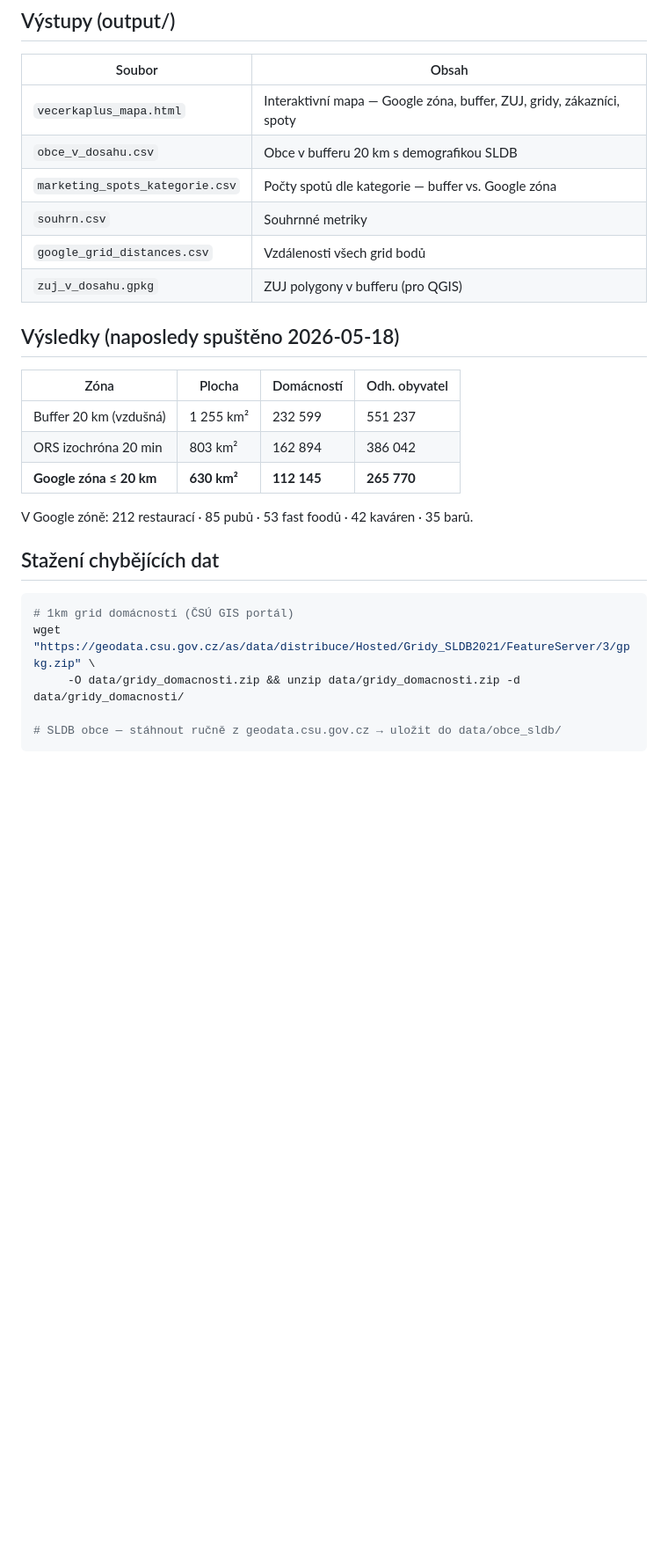
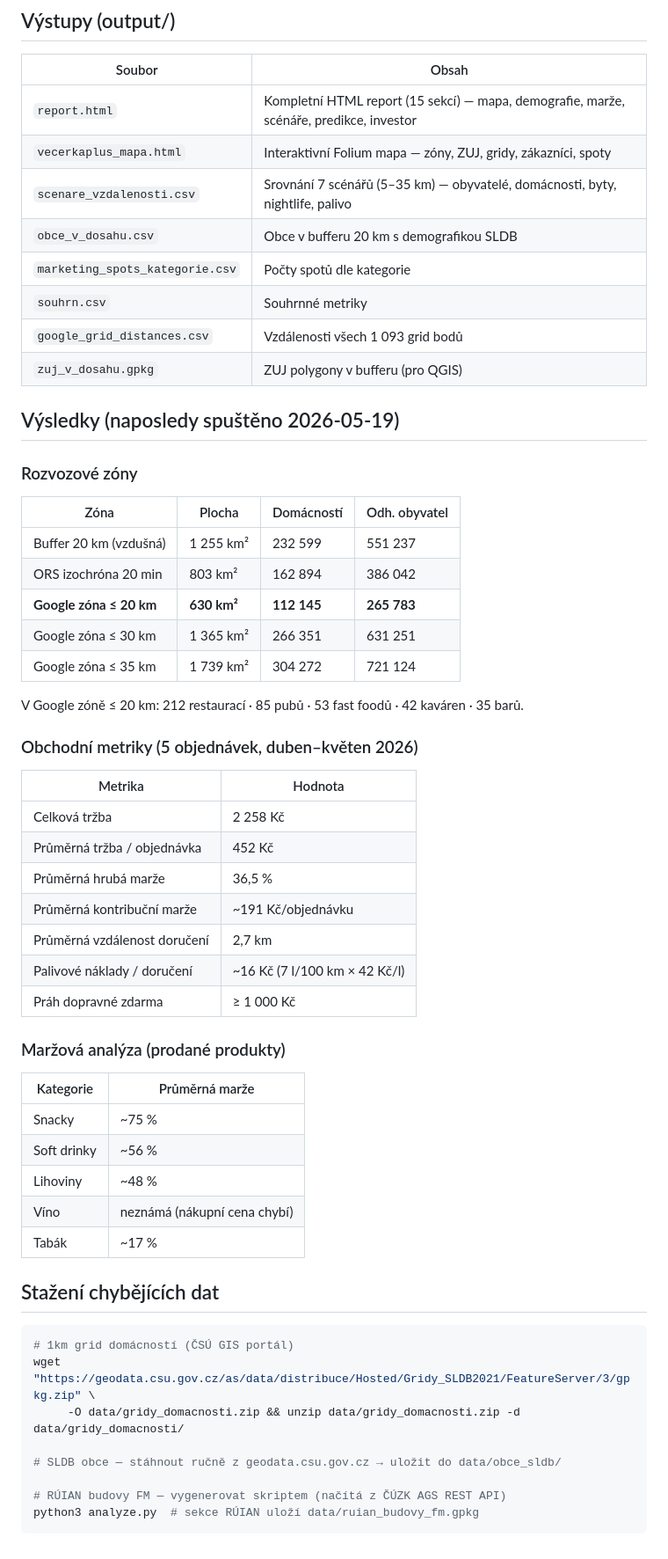
Before and after one commit to MetrPikeska/vecerkaplus-spatial-analyst, a Markdown page: CLAUDE.md, the part around one of its changes. Shown at 88% size. Rendered like a GitHub page; blank space fills up the shorter version.

````diff
--- a/CLAUDE.md
+++ b/CLAUDE.md
@@ -56,22 +76,50 @@ Zóna je definována jako **driving distance ≤ 20 km** z origin `"Frýdek-Mís
 
 | Soubor | Obsah |
 |---|---|
-| `vecerkaplus_mapa.html` | Interaktivní mapa — Google zóna, buffer, ZUJ, gridy, zákazníci, spoty |
+| `report.html` | Kompletní HTML report (15 sekcí) — mapa, demografie, marže, scénáře, predikce, investor |
+| `vecerkaplus_mapa.html` | Interaktivní Folium mapa — zóny, ZUJ, gridy, zákazníci, spoty |
+| `scenare_vzdalenosti.csv` | Srovnání 7 scénářů (5–35 km) — obyvatelé, domácnosti, byty, nightlife, palivo |
 | `obce_v_dosahu.csv` | Obce v bufferu 20 km s demografikou SLDB |
-| `marketing_spots_kategorie.csv` | Počty spotů dle kategorie — buffer vs. Google zóna |
+| `marketing_spots_kategorie.csv` | Počty spotů dle kategorie |
 | `souhrn.csv` | Souhrnné metriky |
-| `google_grid_distances.csv` | Vzdálenosti všech grid bodů |
+| `google_grid_distances.csv` | Vzdálenosti všech 1 093 grid bodů |
 | `zuj_v_dosahu.gpkg` | ZUJ polygony v bufferu (pro QGIS) |
 
-## Výsledky (naposledy spuštěno 2026-05-18)
+## Výsledky (naposledy spuštěno 2026-05-19)
+
+### Rozvozové zóny
 
 | Zóna | Plocha | Domácností | Odh. obyvatel |
 |---|---|---|---|
 | Buffer 20 km (vzdušná) | 1 255 km² | 232 599 | 551 237 |
 | ORS izochróna 20 min | 803 km² | 162 894 | 386 042 |
-| **Google zóna ≤ 20 km** | **630 km²** | **112 145** | **265 770** |
+| **Google zóna ≤ 20 km** | **630 km²** | **112 145** | **265 783** |
+| Google zóna ≤ 30 km | 1 365 km² | 266 351 | 631 251 |
+| Google zóna ≤ 35 km | 1 739 km² | 304 272 | 721 124 |
 
-V Google zóně: 212 restaurací · 85 pubů · 53 fast foodů · 42 kaváren · 35 barů.
+V Google zóně ≤ 20 km: 212 restaurací · 85 pubů · 53 fast foodů · 42 kaváren · 35 barů.
+
+### Obchodní metriky (5 objednávek, duben–květen 2026)
+
+| Metrika | Hodnota |
+|---|---|
+| Celková tržba | 2 258 Kč |
+| Průměrná tržba / objednávka | 452 Kč |
+| Průměrná hrubá marže | 36,5 % |
+| Průměrná kontribuční marže | ~191 Kč/objednávku |
+| Průměrná vzdálenost doručení | 2,7 km |
+| Palivové náklady / doručení | ~16 Kč (7 l/100 km × 42 Kč/l) |
+| Práh dopravné zdarma | ≥ 1 000 Kč |
+
+### Maržová analýza (prodané produkty)
+
+| Kategorie | Průměrná marže |
+|---|---|
+| Snacky | ~75 % |
+| Soft drinky | ~56 % |
+| Lihoviny | ~48 % |
+| Víno | neznámá (nákupní cena chybí) |
+| Tabák | ~17 % |
 
 ## Stažení chybějících dat
 
@@ -81,4 +129,7 @@ wget "https://geodata.csu.gov.cz/as/data/distribuce/Hosted/Gridy_SLDB2021/Featur
      -O data/gridy_domacnosti.zip && unzip data/gridy_domacnosti.zip -d data/gridy_domacnosti/
 
 # SLDB obce — stáhnout ručně z geodata.csu.gov.cz → uložit do data/obce_sldb/
+
+# RÚIAN budovy FM — vygenerovat skriptem (načítá z ČÚZK AGS REST API)
+python3 analyze.py  # sekce RÚIAN uloží data/ruian_budovy_fm.gpkg
 ```
````
Also changed, not shown: other parts of CLAUDE.md (+24 -4 lines).
